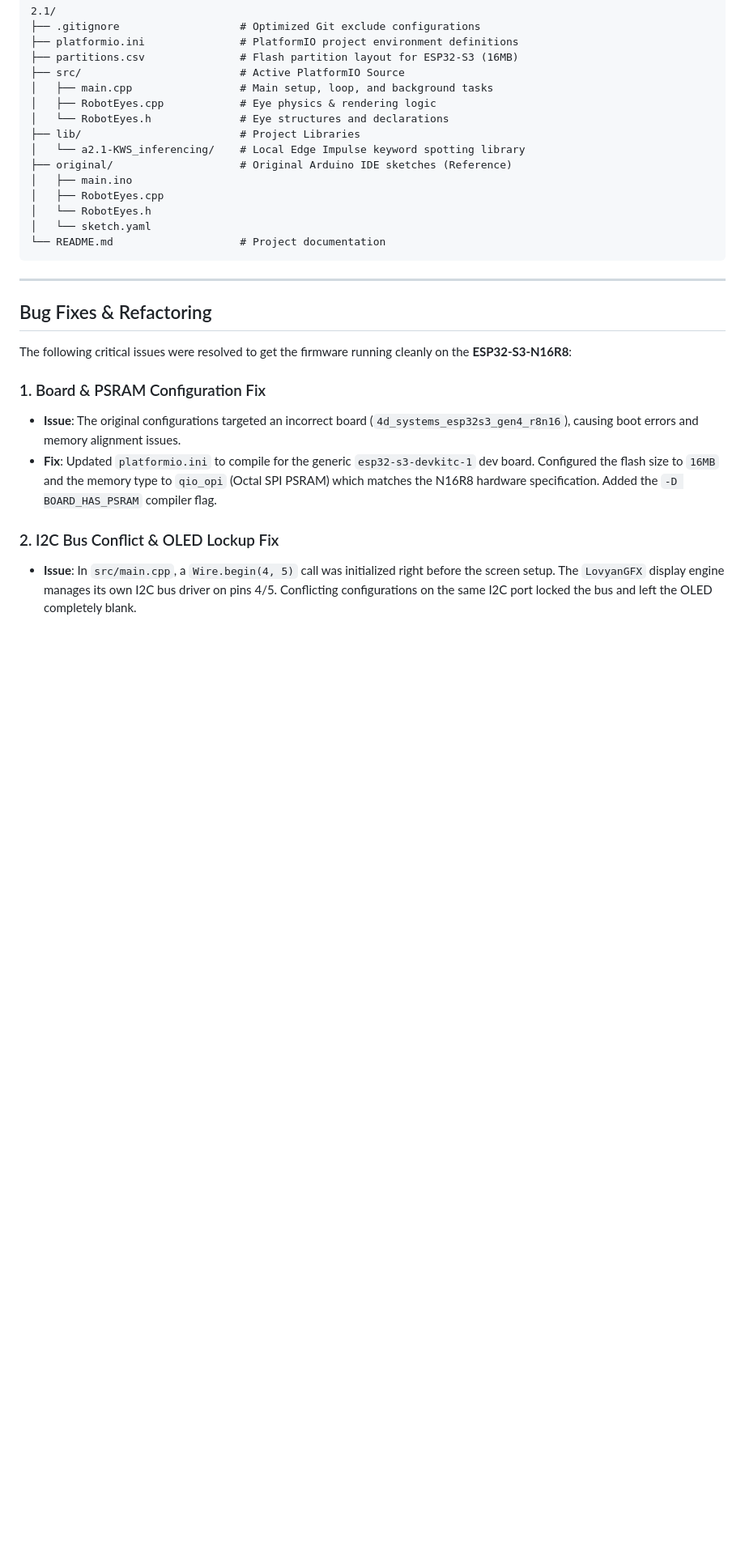
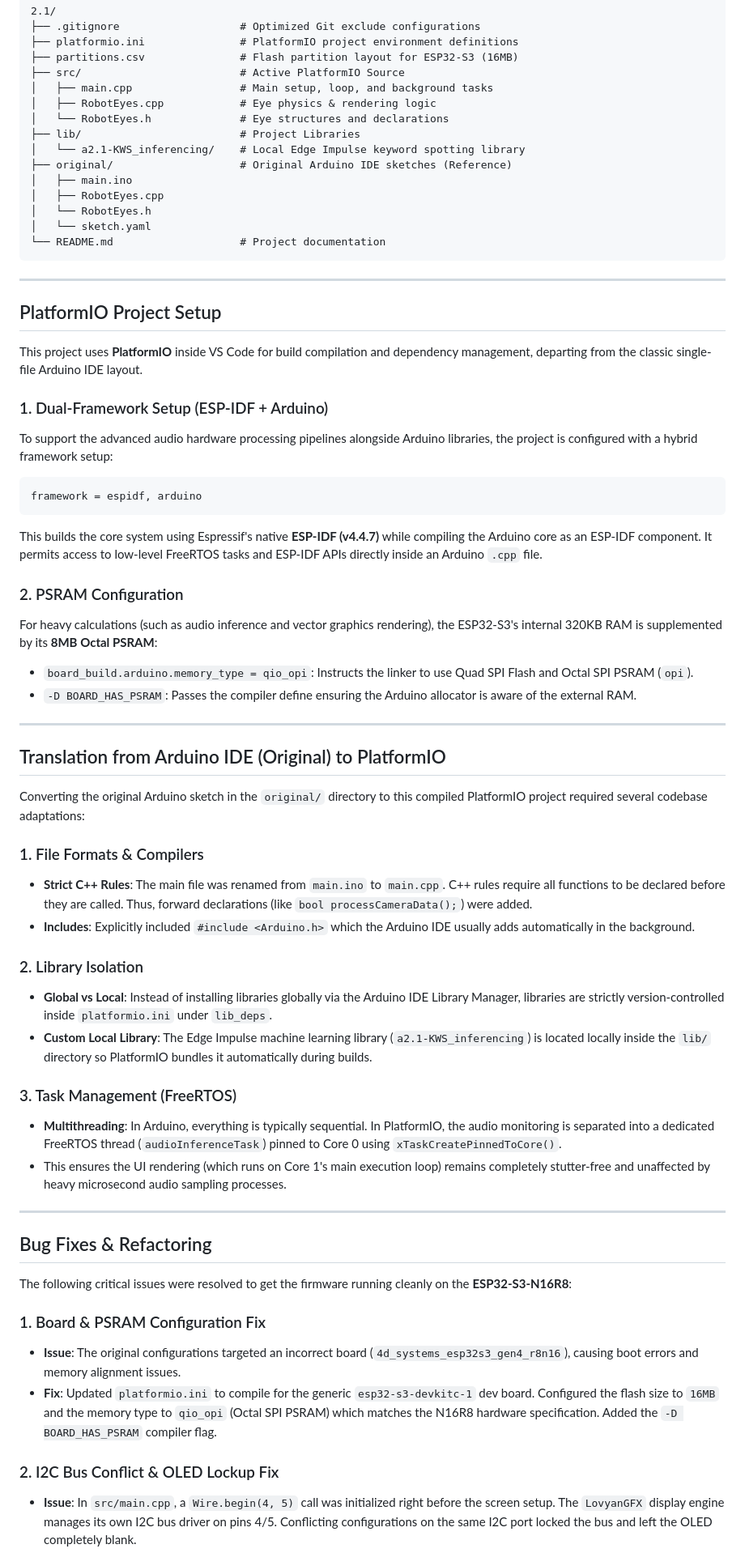
Before and after one commit to KavishkaDulshan/2.1-V2, a Markdown page: README.md, the part around the change. Shown at 81% size. Rendered like a GitHub page; blank space fills up the shorter version.

Commit message:
docs: add comprehensive PlatformIO setup and migration guide to README

````diff
--- a/README.md
+++ b/README.md
@@ -40,6 +40,42 @@ This project runs a companion robot control system on an **ESP32-S3-N16R8** deve
 
 ---
 
+## PlatformIO Project Setup
+
+This project uses **PlatformIO** inside VS Code for build compilation and dependency management, departing from the classic single-file Arduino IDE layout.
+
+### 1. Dual-Framework Setup (ESP-IDF + Arduino)
+To support the advanced audio hardware processing pipelines alongside Arduino libraries, the project is configured with a hybrid framework setup:
+```ini
+framework = espidf, arduino
+```
+This builds the core system using Espressif's native **ESP-IDF (v4.4.7)** while compiling the Arduino core as an ESP-IDF component. It permits access to low-level FreeRTOS tasks and ESP-IDF APIs directly inside an Arduino `.cpp` file.
+
+### 2. PSRAM Configuration
+For heavy calculations (such as audio inference and vector graphics rendering), the ESP32-S3's internal 320KB RAM is supplemented by its **8MB Octal PSRAM**:
+- `board_build.arduino.memory_type = qio_opi`: Instructs the linker to use Quad SPI Flash and Octal SPI PSRAM (`opi`).
+- `-D BOARD_HAS_PSRAM`: Passes the compiler define ensuring the Arduino allocator is aware of the external RAM.
+
+---
+
+## Translation from Arduino IDE (Original) to PlatformIO
+
+Converting the original Arduino sketch in the `original/` directory to this compiled PlatformIO project required several codebase adaptations:
+
+### 1. File Formats & Compilers
+- **Strict C++ Rules**: The main file was renamed from `main.ino` to `main.cpp`. C++ rules require all functions to be declared before they are called. Thus, forward declarations (like `bool processCameraData();`) were added.
+- **Includes**: Explicitly included `#include <Arduino.h>` which the Arduino IDE usually adds automatically in the background.
+
+### 2. Library Isolation
+- **Global vs Local**: Instead of installing libraries globally via the Arduino IDE Library Manager, libraries are strictly version-controlled inside `platformio.ini` under `lib_deps`.
+- **Custom Local Library**: The Edge Impulse machine learning library (`a2.1-KWS_inferencing`) is located locally inside the `lib/` directory so PlatformIO bundles it automatically during builds.
+
+### 3. Task Management (FreeRTOS)
+- **Multithreading**: In Arduino, everything is typically sequential. In PlatformIO, the audio monitoring is separated into a dedicated FreeRTOS thread (`audioInferenceTask`) pinned to Core 0 using `xTaskCreatePinnedToCore()`.
+- This ensures the UI rendering (which runs on Core 1's main execution loop) remains completely stutter-free and unaffected by heavy microsecond audio sampling processes.
+
+---
+
 ## Bug Fixes & Refactoring
 
 The following critical issues were resolved to get the firmware running cleanly on the **ESP32-S3-N16R8**:
````
